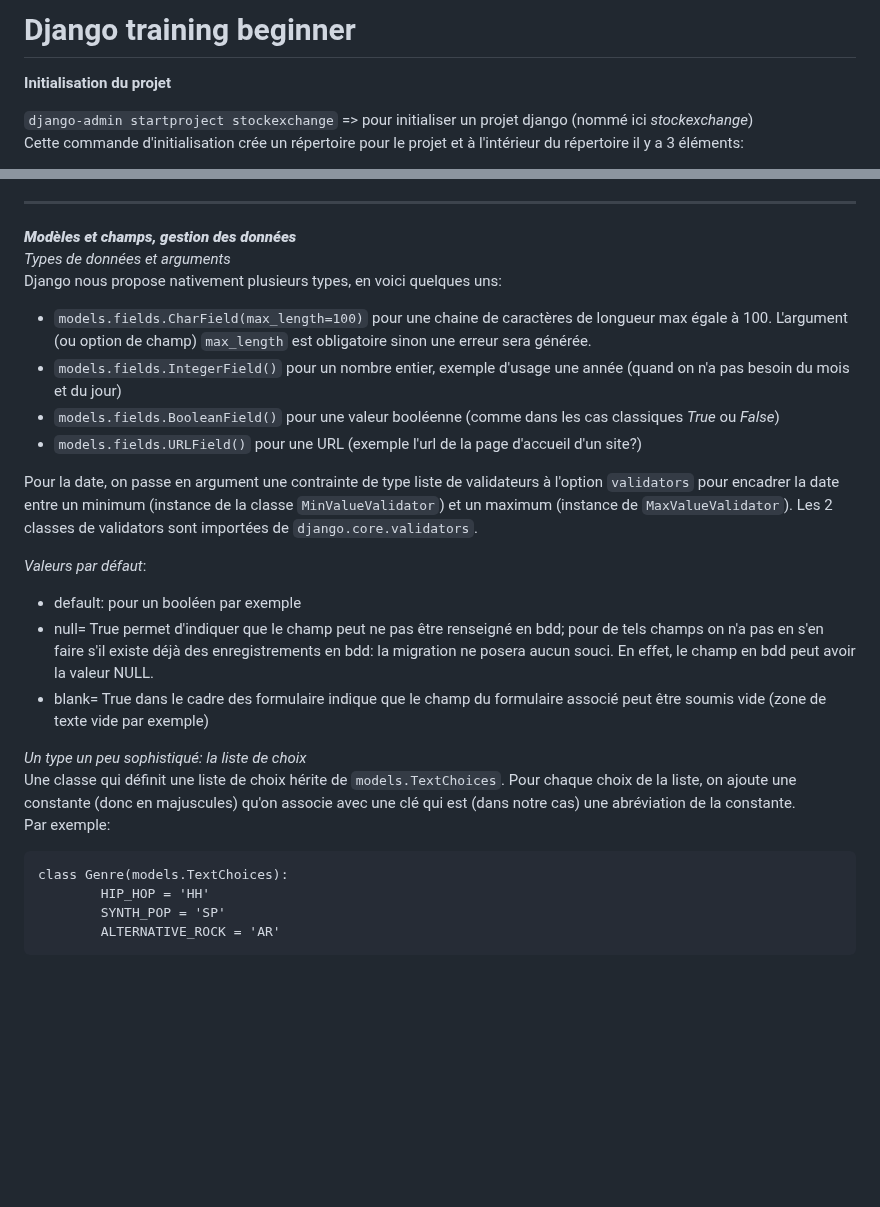
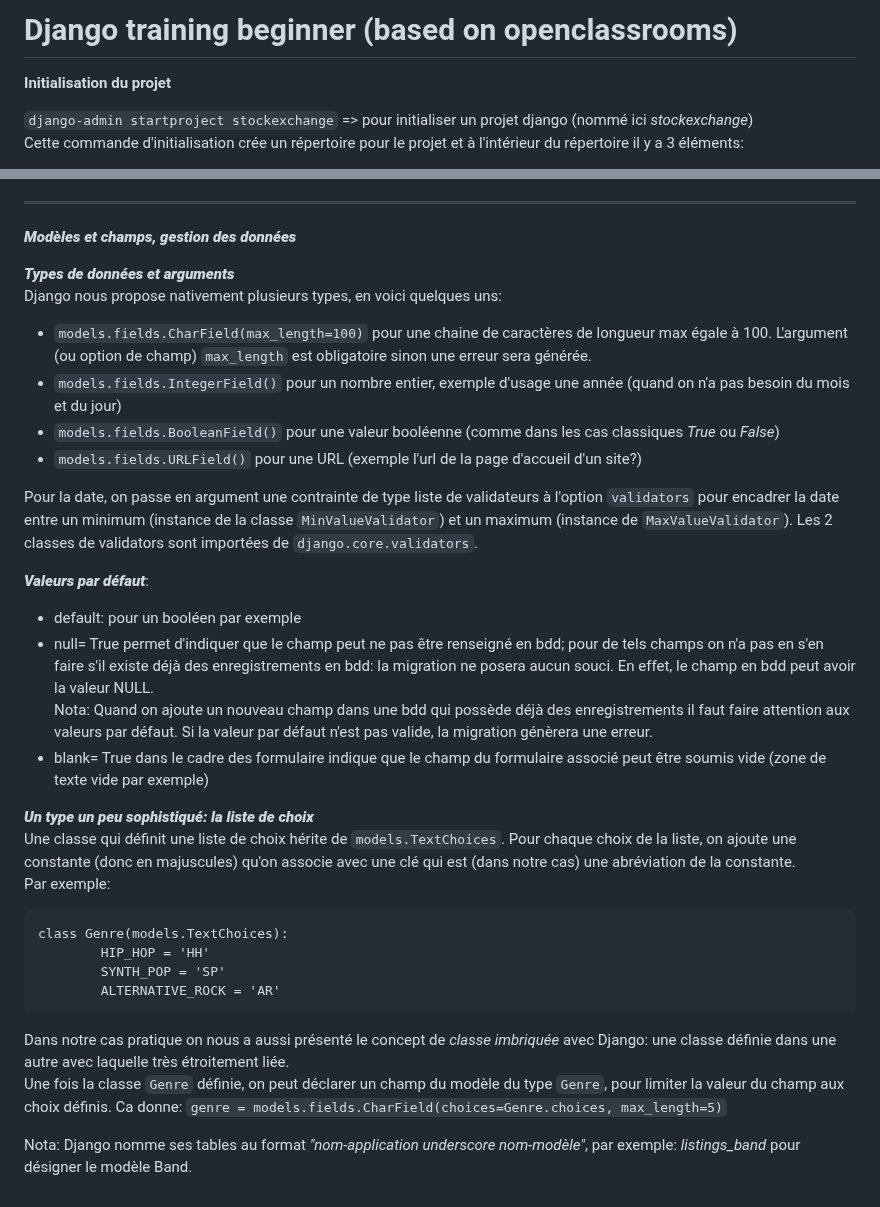
Before and after one commit to francksaounde/django-training-beginner, a Markdown page: README.md, 2 parts joined by grey strips. Rendered like a GitHub page; blank space fills up the shorter version.

````diff
--- a/README.md
+++ b/README.md
@@ -1,4 +1,4 @@
-# Django training beginner
+# Django training beginner (based on openclassrooms)
 
 **Initialisation du projet**
 
@@ -329,7 +329,8 @@ Quelques éléments qui ressortent du quizz:
 ----------------------------------------------------------------------------------------------------------------------------------------------------------------------------------
 
 *****Modèles et champs, gestion des données*****
-_Types de données et arguments_
+
+*****_Types de données et arguments_*****
 Django nous propose nativement plusieurs types, en voici quelques uns:
 - `models.fields.CharField(max_length=100)`  pour une chaine de caractères de longueur max égale à 100.
 L'argument (ou option de champ) `max_length` est obligatoire sinon une erreur sera générée.
@@ -341,13 +342,15 @@ L'argument (ou option de champ) `max_length` est obligatoire sinon une erreur se
   entre un minimum (instance de la classe `MinValueValidator`) et un maximum (instance de `MaxValueValidator`). Les 2 classes de validators sont
   importées de `django.core.validators`.
 
-_Valeurs par défaut_:
+*****_Valeurs par défaut_*****:
 - default: pour un booléen par exemple
 - null= True permet d'indiquer que le champ peut ne pas être renseigné en bdd; pour de tels champs on n'a pas en s'en faire s'il existe déjà des
 enregistrements en bdd: la migration ne posera aucun souci. En effet, le champ en bdd peut avoir la valeur NULL.
+Nota: Quand on ajoute un nouveau champ dans une bdd qui possède déjà des enregistrements il faut faire attention aux valeurs par défaut.
+Si la valeur par défaut n'est pas valide, la migration génèrera une erreur.
 - blank= True dans le cadre des formulaire indique que le champ du formulaire associé peut être soumis vide (zone de texte vide par exemple)
 
-_Un type un peu sophistiqué: la liste de choix_
+*****_Un type un peu sophistiqué: la liste de choix_*****
 Une classe qui définit une liste de choix hérite de `models.TextChoices`.
 Pour chaque choix de la liste, on ajoute une constante (donc en majuscules) qu'on associe avec une clé qui est (dans notre cas) une abréviation de la constante.
 Par exemple:
@@ -358,3 +361,9 @@ class Genre(models.TextChoices):
         SYNTH_POP = 'SP'
         ALTERNATIVE_ROCK = 'AR'
 ```
+
+Dans notre cas pratique on nous a aussi présenté le concept de _classe imbriquée_ avec Django: une classe définie dans une autre avec laquelle très étroitement liée.
+Une fois la classe `Genre` définie, on peut déclarer un champ du modèle du type `Genre`, pour limiter la valeur du champ aux choix définis.
+Ca donne: `genre = models.fields.CharField(choices=Genre.choices, max_length=5)`
+
+Nota: Django nomme ses tables au format _"nom-application underscore nom-modèle"_, par exemple: _listings_band_ pour désigner le modèle Band.
````
